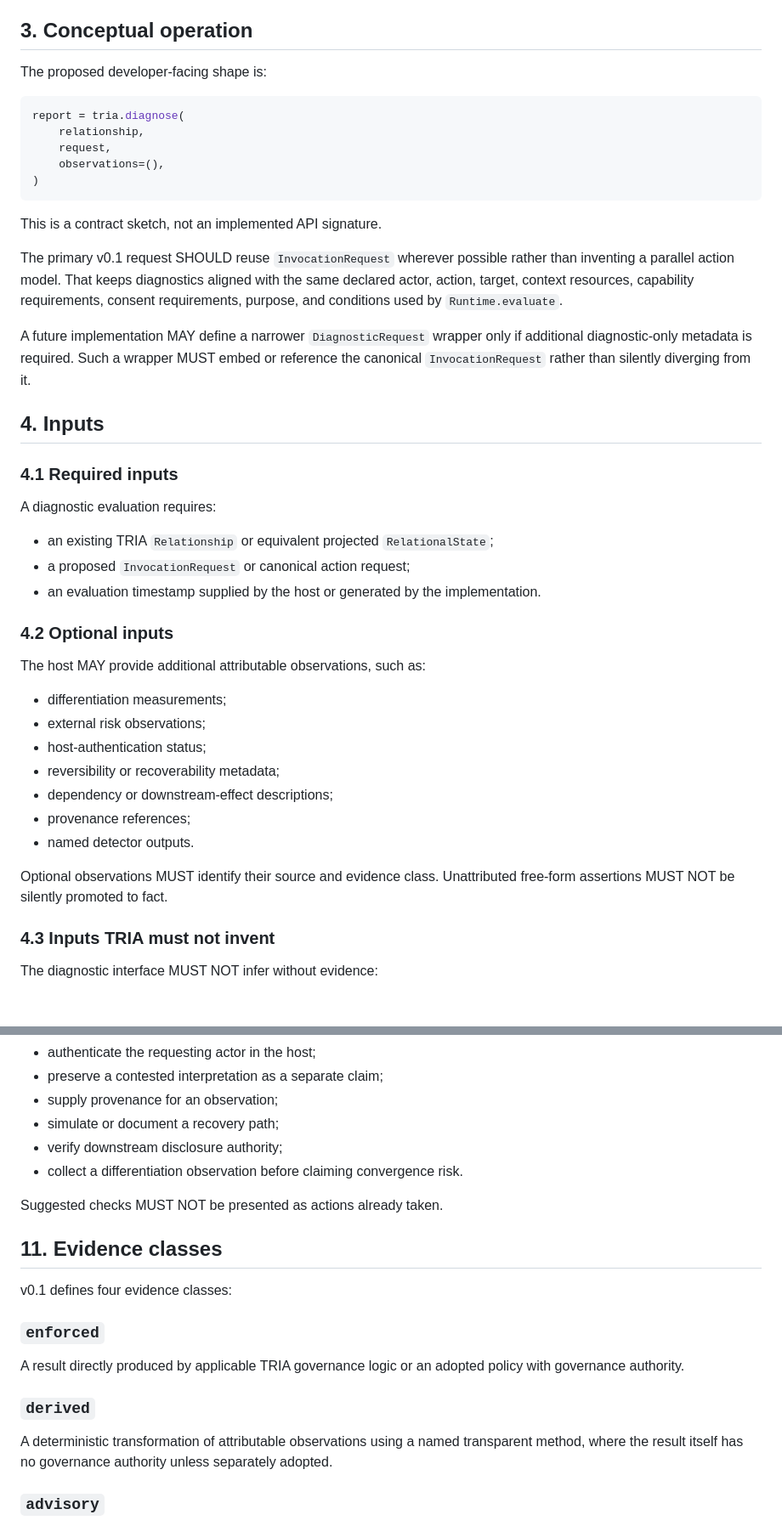
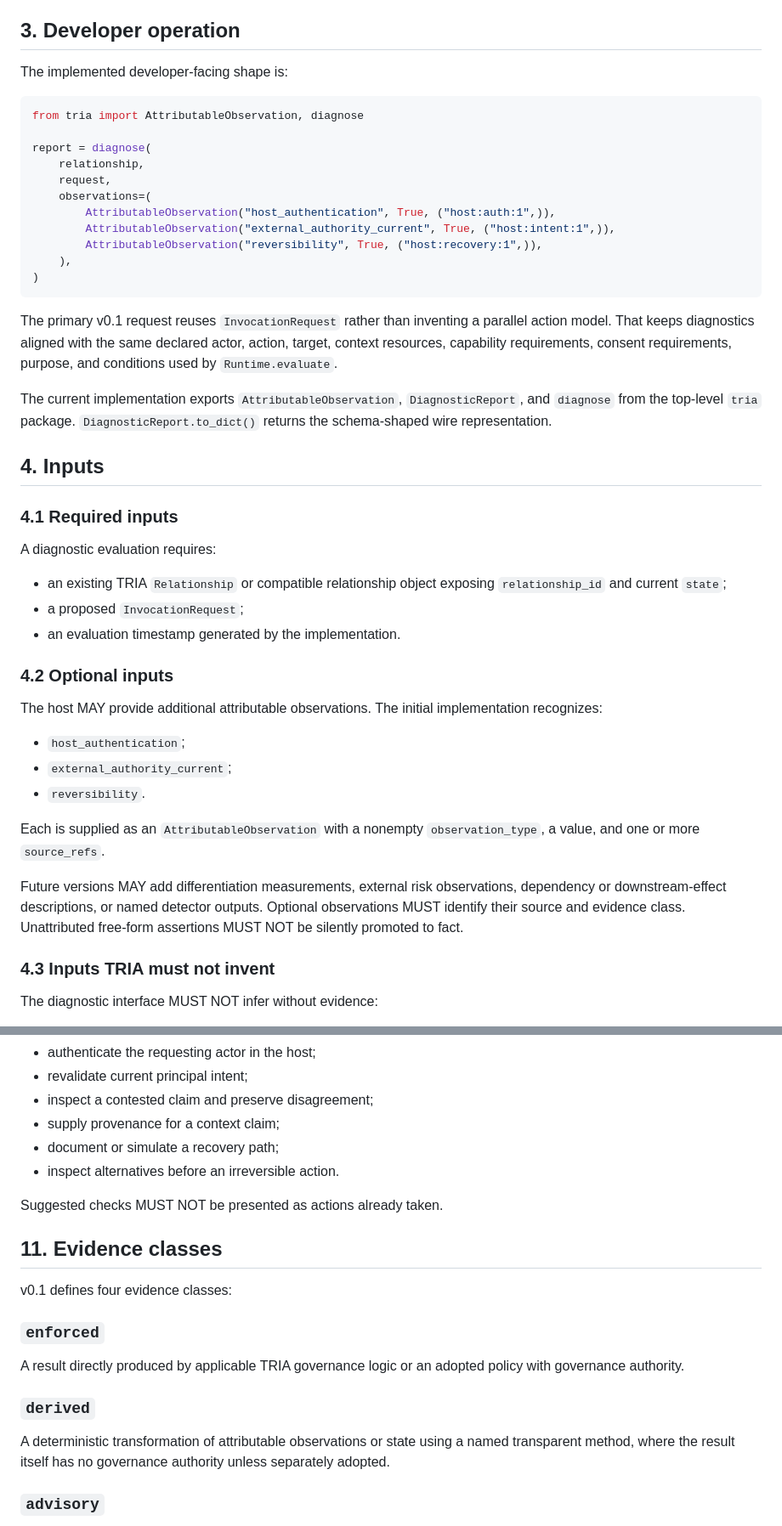
Before and after one commit to TrivianInstitute/tria-sdk, a Markdown page: docs/TRIA_DIAGNOSTIC_INTERFACE_v0.1.md, 2 parts joined by grey strips. Shown at 85% size. GitHub-like rendering.

````diff
--- a/docs/TRIA_DIAGNOSTIC_INTERFACE_v0.1.md
+++ b/docs/TRIA_DIAGNOSTIC_INTERFACE_v0.1.md
@@ -30,23 +30,27 @@ The interface MUST preserve the existing TRIA architectural and epistemic bounda
 9. **Current state, not stale authorization.** A diagnostic report is a snapshot and MUST NOT be treated as an execution authorization token. Consequential execution remains subject to final re-authorization at the existing execution boundary.
 10. **Falsifiability.** Every nontrivial finding SHOULD expose the evidence or rule that produced it so a caller can inspect, contest, or reproduce the result.
 
-## 3. Conceptual operation
+## 3. Developer operation
 
-The proposed developer-facing shape is:
+The implemented developer-facing shape is:
 
 ```python
-report = tria.diagnose(
+from tria import AttributableObservation, diagnose
+
+report = diagnose(
     relationship,
     request,
-    observations=(),
+    observations=(
+        AttributableObservation("host_authentication", True, ("host:auth:1",)),
+        AttributableObservation("external_authority_current", True, ("host:intent:1",)),
+        AttributableObservation("reversibility", True, ("host:recovery:1",)),
+    ),
 )
 ```
 
-This is a contract sketch, not an implemented API signature.
+The primary v0.1 request reuses `InvocationRequest` rather than inventing a parallel action model. That keeps diagnostics aligned with the same declared actor, action, target, context resources, capability requirements, consent requirements, purpose, and conditions used by `Runtime.evaluate`.
 
-The primary v0.1 request SHOULD reuse `InvocationRequest` wherever possible rather than inventing a parallel action model. That keeps diagnostics aligned with the same declared actor, action, target, context resources, capability requirements, consent requirements, purpose, and conditions used by `Runtime.evaluate`.
-
-A future implementation MAY define a narrower `DiagnosticRequest` wrapper only if additional diagnostic-only metadata is required. Such a wrapper MUST embed or reference the canonical `InvocationRequest` rather than silently diverging from it.
+The current implementation exports `AttributableObservation`, `DiagnosticReport`, and `diagnose` from the top-level `tria` package. `DiagnosticReport.to_dict()` returns the schema-shaped wire representation.
 
 ## 4. Inputs
 
@@ -54,23 +58,21 @@ A future implementation MAY define a narrower `DiagnosticRequest` wrapper only i
 
 A diagnostic evaluation requires:
 
-- an existing TRIA `Relationship` or equivalent projected `RelationalState`;
-- a proposed `InvocationRequest` or canonical action request;
-- an evaluation timestamp supplied by the host or generated by the implementation.
+- an existing TRIA `Relationship` or compatible relationship object exposing `relationship_id` and current `state`;
+- a proposed `InvocationRequest`;
+- an evaluation timestamp generated by the implementation.
 
 ### 4.2 Optional inputs
 
-The host MAY provide additional attributable observations, such as:
+The host MAY provide additional attributable observations. The initial implementation recognizes:
 
-- differentiation measurements;
-- external risk observations;
-- host-authentication status;
-- reversibility or recoverability metadata;
-- dependency or downstream-effect descriptions;
-- provenance references;
-- named detector outputs.
+- `host_authentication`;
+- `external_authority_current`;
+- `reversibility`.
 
-Optional observations MUST identify their source and evidence class. Unattributed free-form assertions MUST NOT be silently promoted to fact.
+Each is supplied as an `AttributableObservation` with a nonempty `observation_type`, a value, and one or more `source_refs`.
+
+Future versions MAY add differentiation measurements, external risk observations, dependency or downstream-effect descriptions, or named detector outputs. Optional observations MUST identify their source and evidence class. Unattributed free-form assertions MUST NOT be silently promoted to fact.
 
 ### 4.3 Inputs TRIA must not invent
 
@@ -236,9 +233,9 @@ Examples:
 - authenticate the requesting actor in the host;
-- preserve a contested interpretation as a separate claim;
-- supply provenance for an observation;
-- simulate or document a recovery path;
-- verify downstream disclosure authority;
-- collect a differentiation observation before claiming convergence risk.
+- revalidate current principal intent;
+- inspect a contested claim and preserve disagreement;
+- supply provenance for a context claim;
+- document or simulate a recovery path;
+- inspect alternatives before an irreversible action.
 
 Suggested checks MUST NOT be presented as actions already taken.
 
@@ -252,7 +249,7 @@ A result directly produced by applicable TRIA governance logic or an adopted pol
 
 ### `derived`
 
-A deterministic transformation of attributable observations using a named transparent method, where the result itself has no governance authority unless separately adopted.
+A deterministic transformation of attributable observations or state using a named transparent method, where the result itself has no governance authority unless separately adopted.
 
 ### `advisory`
 
````
Also changed, not shown: other parts of docs/TRIA_DIAGNOSTIC_INTERFACE_v0.1.md (+62 -63 lines).
